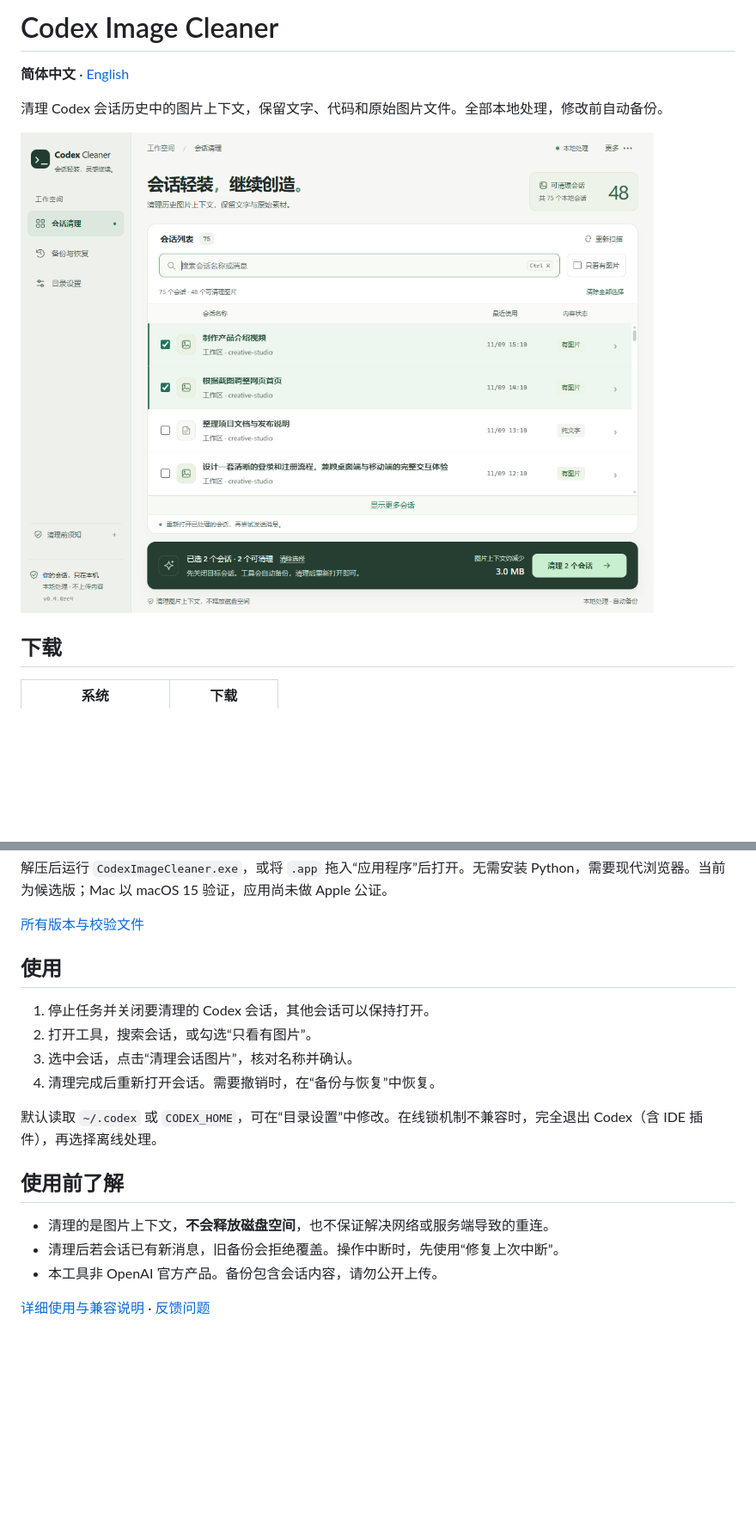
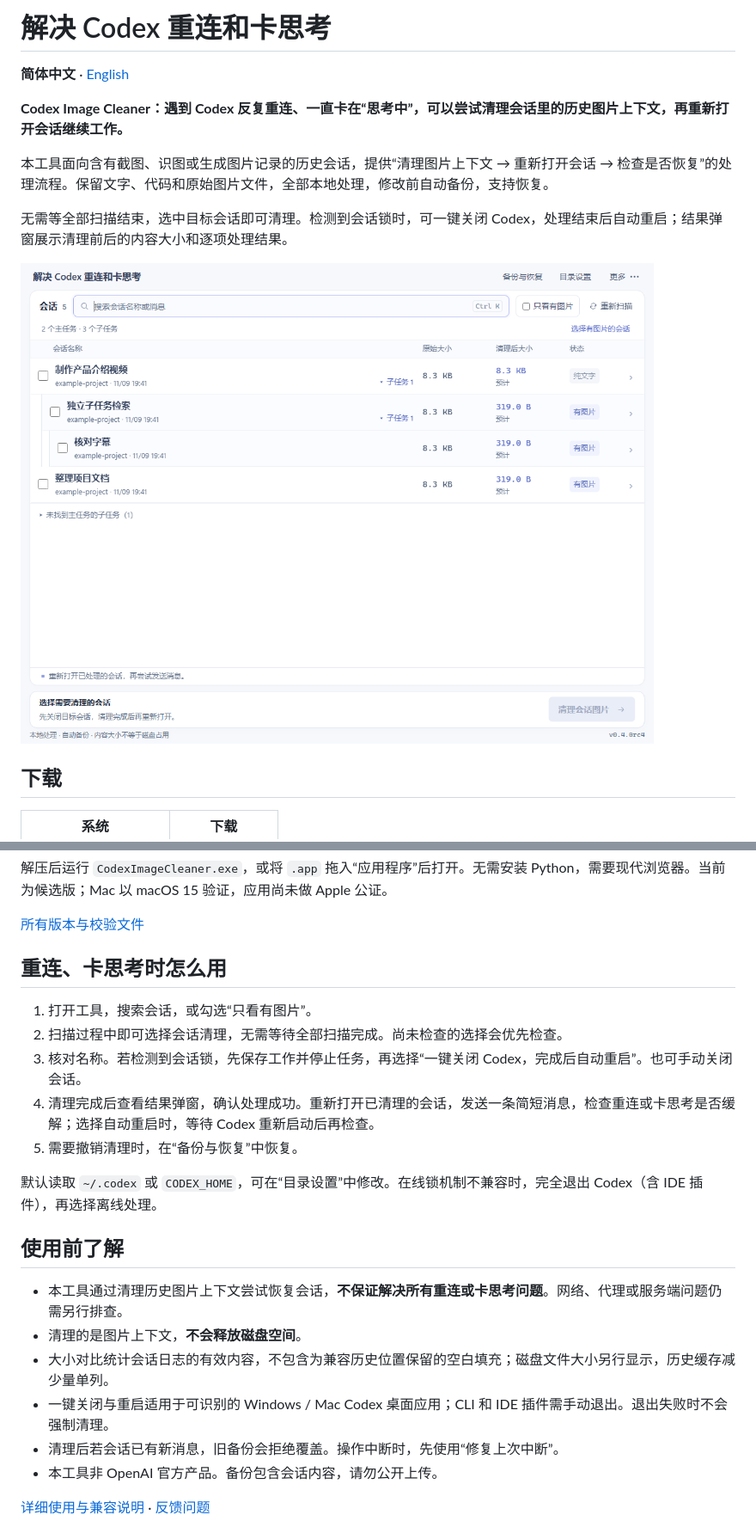
Before and after one commit to 0xsuannai/codex-image-cleaner, a Markdown page: README.md, 2 parts joined by grey strips. Shown at 86% size. Drawn GitHub-style; pictures changed too: docs/images/workspace.png; blank space fills up the shorter version.

```diff
--- a/README.md
+++ b/README.md
@@ -1,8 +1,12 @@
-# Codex Image Cleaner
+# 解决 Codex 重连和卡思考
 
 **简体中文** · [English](README.en.md)
 
-清理 Codex 会话历史中的图片上下文，保留文字、代码和原始图片文件。全部本地处理，修改前自动备份。
+**Codex Image Cleaner：遇到 Codex 反复重连、一直卡在“思考中”，可以尝试清理会话里的历史图片上下文，再重新打开会话继续工作。**
+
+本工具面向含有截图、识图或生成图片记录的历史会话，提供“清理图片上下文 → 重新打开会话 → 检查是否恢复”的处理流程。保留文字、代码和原始图片文件，全部本地处理，修改前自动备份，支持恢复。
+
+无需等全部扫描结束，选中目标会话即可清理。检测到会话锁时，可一键关闭 Codex，处理结束后自动重启；结果弹窗展示清理前后的内容大小和逐项处理结果。
 
 ![界面预览（演示数据）](docs/images/workspace.png)
 
@@ -18,18 +22,22 @@
 
 [所有版本与校验文件](https://github.com/0xsuannai/codex-image-cleaner/releases)
 
-## 使用
+## 重连、卡思考时怎么用
 
-1. 停止任务并关闭要清理的 Codex 会话，其他会话可以保持打开。
-2. 打开工具，搜索会话，或勾选“只看有图片”。
-3. 选中会话，点击“清理会话图片”，核对名称并确认。
-4. 清理完成后重新打开会话。需要撤销时，在“备份与恢复”中恢复。
+1. 打开工具，搜索会话，或勾选“只看有图片”。
+2. 扫描过程中即可选择会话清理，无需等待全部扫描完成。尚未检查的选择会优先检查。
+3. 核对名称。若检测到会话锁，先保存工作并停止任务，再选择“一键关闭 Codex，完成后自动重启”。也可手动关闭会话。
+4. 清理完成后查看结果弹窗，确认处理成功。重新打开已清理的会话，发送一条简短消息，检查重连或卡思考是否缓解；选择自动重启时，等待 Codex 重新启动后再检查。
+5. 需要撤销清理时，在“备份与恢复”中恢复。
 
 默认读取 `~/.codex` 或 `CODEX_HOME`，可在“目录设置”中修改。在线锁机制不兼容时，完全退出 Codex（含 IDE 插件），再选择离线处理。
 
 ## 使用前了解
 
-- 清理的是图片上下文，**不会释放磁盘空间**，也不保证解决网络或服务端导致的重连。
+- 本工具通过清理历史图片上下文尝试恢复会话，**不保证解决所有重连或卡思考问题**。网络、代理或服务端问题仍需另行排查。
+- 清理的是图片上下文，**不会释放磁盘空间**。
+- 大小对比统计会话日志的有效内容，不包含为兼容历史位置保留的空白填充；磁盘文件大小另行显示，历史缓存减少量单列。
+- 一键关闭与重启适用于可识别的 Windows / Mac Codex 桌面应用；CLI 和 IDE 插件需手动退出。退出失败时不会强制清理。
 - 清理后若会话已有新消息，旧备份会拒绝覆盖。操作中断时，先使用“修复上次中断”。
 - 本工具非 OpenAI 官方产品。备份包含会话内容，请勿公开上传。
 
```
Also changed, not shown: README.en.md (+14 -8 lines), docs/guide.md (+19 -1 lines), 13 other files.
